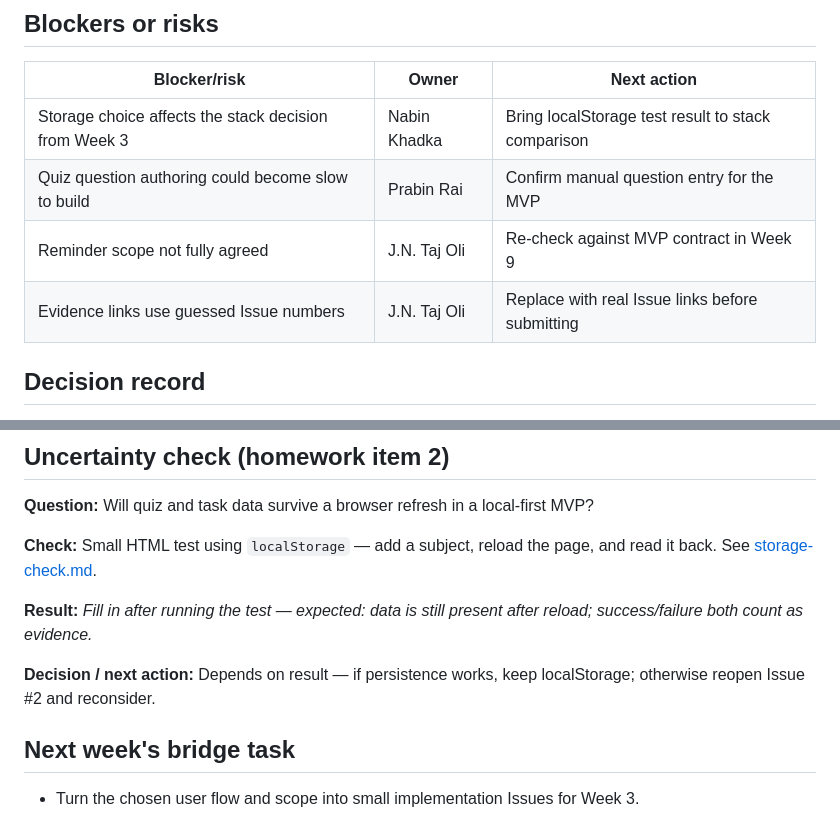
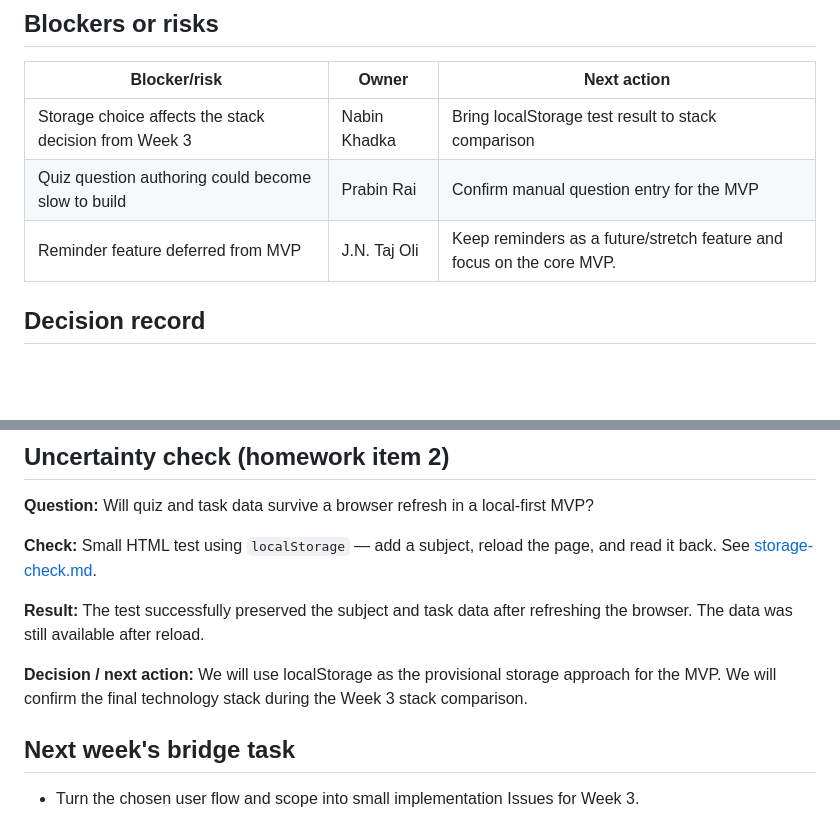
Before and after one commit to CapstoneDesign-Fall2026-UlsanCollege/Team-5-Capstone-Design, a Markdown page: week-02/weekly-report.md, 2 parts joined by grey strips. Rendered like a GitHub page; blank space fills up the shorter version.

Commit message:
Refine weekly report with updated links and decisions
Updated issue links for clarity and adjusted decisions based on localStorage test results.

```diff
--- a/week-02/weekly-report.md
+++ b/week-02/weekly-report.md
@@ -46,8 +46,7 @@ If it is not linked, it does not count.
 |---|---|---|
 | Storage choice affects the stack decision from Week 3 | Nabin Khadka | Bring localStorage test result to stack comparison |
 | Quiz question authoring could become slow to build | Prabin Rai | Confirm manual question entry for the MVP |
-| Reminder scope not fully agreed | J.N. Taj Oli | Re-check against MVP contract in Week 9 |
-| Evidence links use guessed Issue numbers | J.N. Taj Oli | Replace with real Issue links before submitting |
+| Reminder feature deferred from MVP | J.N. Taj Oli |Keep reminders as a future/stretch feature and focus on the core MVP. |
 
 ## Decision record
 
@@ -65,9 +64,9 @@ Record only decisions that change scope, approach, ownership, or the next plan.
 
 **Check:** Small HTML test using `localStorage` — add a subject, reload the page, and read it back. See [storage-check.md](storage-check.md).
 
-**Result:** *Fill in after running the test — expected: data is still present after reload; success/failure both count as evidence.*
+**Result:** The test successfully preserved the subject and task data after refreshing the browser. The data was still available after reload.
 
-**Decision / next action:** Depends on result — if persistence works, keep localStorage; otherwise reopen Issue #2 and reconsider.
+**Decision / next action:** We will use localStorage as the provisional storage approach for the MVP. We will confirm the final technology stack during the Week 3 stack comparison.
 
 ## Next week's bridge task
 
```
Also changed, not shown: other parts of week-02/weekly-report.md (+1 -1 lines).
